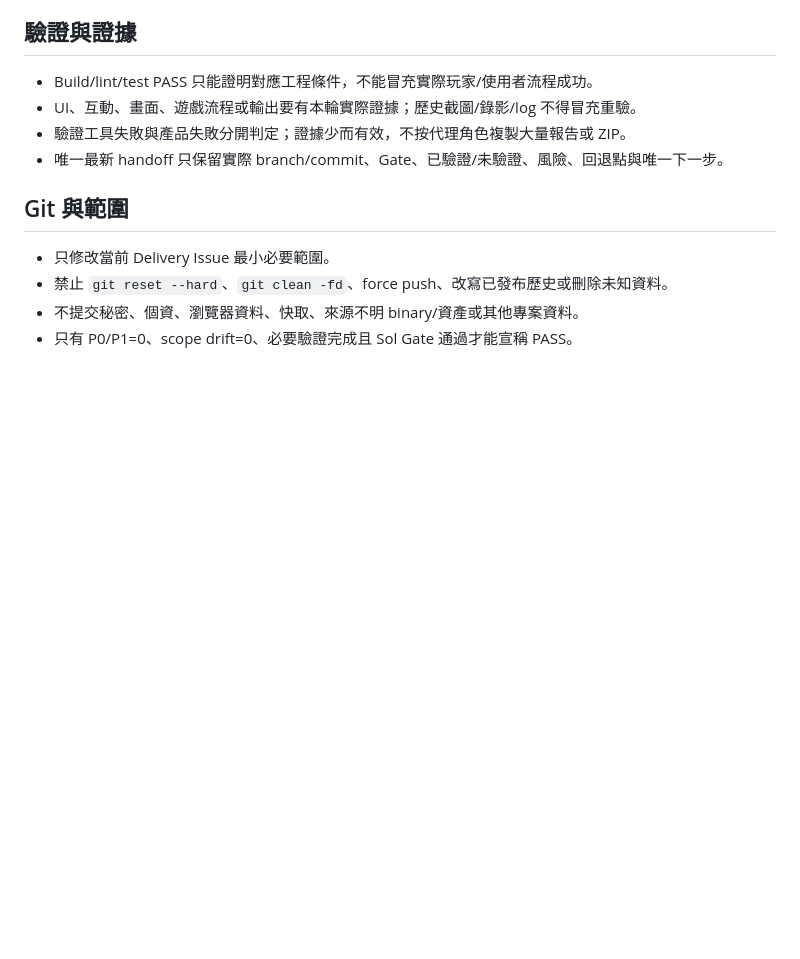
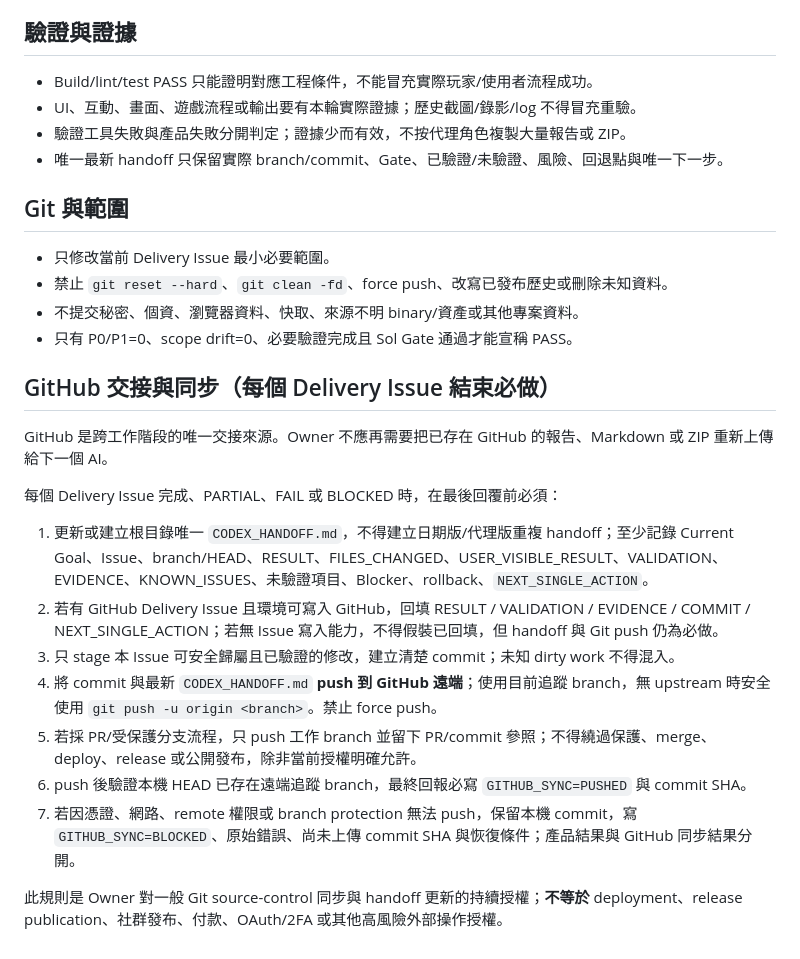
Before and after one commit to kafidog/momey-micro-mystery, a Markdown page: AGENTS.md, the part around the change. Drawn GitHub-style; blank space fills up the shorter version.

Commit message:
chore(governance): require GitHub handoff and push

```diff
--- a/AGENTS.md
+++ b/AGENTS.md
@@ -44,3 +44,18 @@
 - 禁止 `git reset --hard`、`git clean -fd`、force push、改寫已發布歷史或刪除未知資料。
 - 不提交秘密、個資、瀏覽器資料、快取、來源不明 binary/資產或其他專案資料。
 - 只有 P0/P1=0、scope drift=0、必要驗證完成且 Sol Gate 通過才能宣稱 PASS。
+
+## GitHub 交接與同步（每個 Delivery Issue 結束必做）
+
+GitHub 是跨工作階段的唯一交接來源。Owner 不應再需要把已存在 GitHub 的報告、Markdown 或 ZIP 重新上傳給下一個 AI。
+
+每個 Delivery Issue 完成、PARTIAL、FAIL 或 BLOCKED 時，在最後回覆前必須：
+1. 更新或建立根目錄唯一 `CODEX_HANDOFF.md`，不得建立日期版/代理版重複 handoff；至少記錄 Current Goal、Issue、branch/HEAD、RESULT、FILES_CHANGED、USER_VISIBLE_RESULT、VALIDATION、EVIDENCE、KNOWN_ISSUES、未驗證項目、Blocker、rollback、`NEXT_SINGLE_ACTION`。
+2. 若有 GitHub Delivery Issue 且環境可寫入 GitHub，回填 RESULT / VALIDATION / EVIDENCE / COMMIT / NEXT_SINGLE_ACTION；若無 Issue 寫入能力，不得假裝已回填，但 handoff 與 Git push 仍為必做。
+3. 只 stage 本 Issue 可安全歸屬且已驗證的修改，建立清楚 commit；未知 dirty work 不得混入。
+4. 將 commit 與最新 `CODEX_HANDOFF.md` **push 到 GitHub 遠端**；使用目前追蹤 branch，無 upstream 時安全使用 `git push -u origin <branch>`。禁止 force push。
+5. 若採 PR/受保護分支流程，只 push 工作 branch 並留下 PR/commit 參照；不得繞過保護、merge、deploy、release 或公開發布，除非當前授權明確允許。
+6. push 後驗證本機 HEAD 已存在遠端追蹤 branch，最終回報必寫 `GITHUB_SYNC=PUSHED` 與 commit SHA。
+7. 若因憑證、網路、remote 權限或 branch protection 無法 push，保留本機 commit，寫 `GITHUB_SYNC=BLOCKED`、原始錯誤、尚未上傳 commit SHA 與恢復條件；產品結果與 GitHub 同步結果分開。
+
+此規則是 Owner 對一般 Git source-control 同步與 handoff 更新的持續授權；**不等於** deployment、release publication、社群發布、付款、OAuth/2FA 或其他高風險外部操作授權。
```
